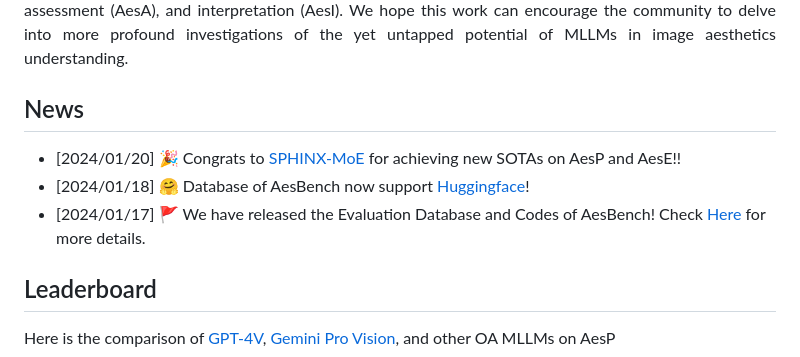
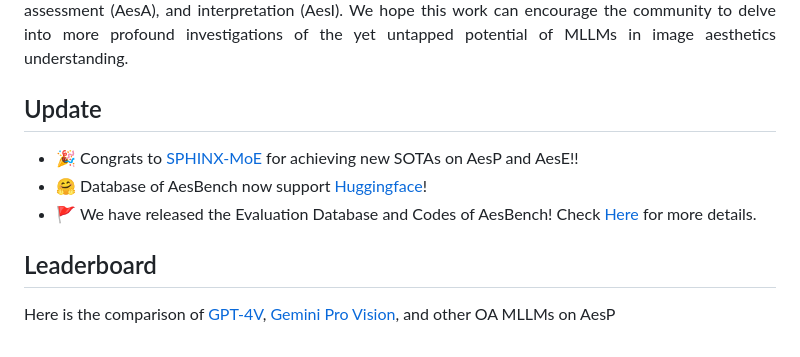
Before and after one commit to yipoh/AesBench, a Markdown page: README.md, the part around the change. GitHub-like rendering.

```diff
--- a/README.md
+++ b/README.md
@@ -28,10 +28,10 @@ _Can your MLLM understand the highly abstract image aesthetics like humans?_
 <p align="justify">Multimodal Large Language Models (MLLMs) are undergoing flourishing development, promoting human-machine interaction and collaboration in daily life. However, their capacities for understanding image aesthetics largely remain unexplored. This may impede the applications of advanced MLLMs in real-world scenarios, such as art design and image generation. To address this dilemma, we introduce  <strong>AesBench</strong>, <strong>an expert benchmark to systematically evaluate the aesthetic understanding capacities of MLLMs</strong>. In this benchmark, high-quality annotations are first collected from aesthetic experts, based on which an aesthetics understanding benchmark dataset is built. In addition, we design a set of integrative criteria to evaluate MLLMs from four shallow-to-deep perspectives, including perception (AesP), empathy (AesE), assessment (AesA), and interpretation (AesI). We hope this work can encourage the community to delve into more profound investigations of the yet untapped potential of MLLMs in image aesthetics understanding.</p>
 
 
-## News
-- [2024/01/20] 🎉 Congrats to [SPHINX-MoE](https://github.com/Alpha-VLLM/LLaMA2-Accessory) for achieving new SOTAs on AesP and AesE!!
-- [2024/01/18] 🤗 Database of AesBench now support [Huggingface](https://huggingface.co/datasets/qyuan/EAPD_release)!
-- [2024/01/17] 🚩 We have released the Evaluation Database and Codes of AesBench! Check [Here](https://github.com/yipoh/AesBench/tree/main/data_release) for more details.
+## Update
+- 🎉 Congrats to [SPHINX-MoE](https://github.com/Alpha-VLLM/LLaMA2-Accessory) for achieving new SOTAs on AesP and AesE!!
+- 🤗 Database of AesBench now support [Huggingface](https://huggingface.co/datasets/qyuan/EAPD_release)!
+- 🚩 We have released the Evaluation Database and Codes of AesBench! Check [Here](https://github.com/yipoh/AesBench/tree/main/data_release) for more details.
 
 
 
```
